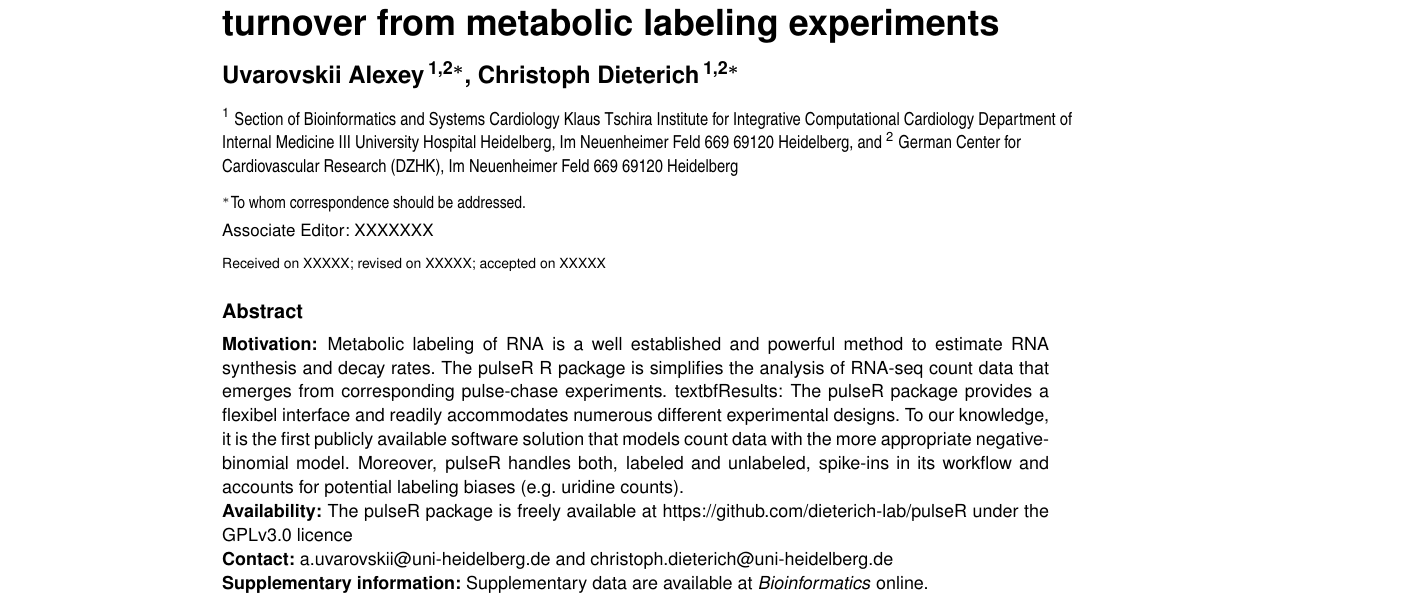
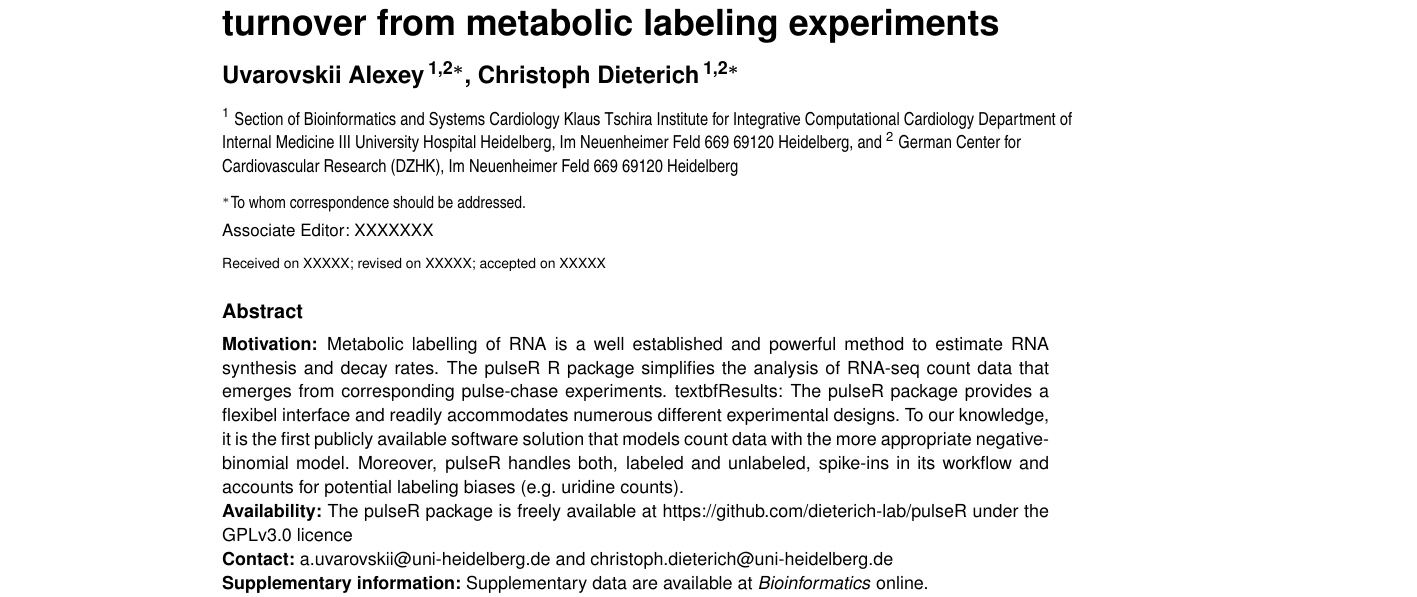
Before and after one commit to dieterich-lab/pulseR-paper, a LaTeX paper (paper/paper.tex): part of page 1 of 3, cut so that both start at the same text. Compiled offline with pdfLaTeX; a missing bibliography style is replaced by a similar one.

Commit message:
fix typo

```diff
--- a/paper/paper.tex
+++ b/paper/paper.tex
@@ -35,8 +35,8 @@ Im Neuenheimer Feld 669
 \editor{Associate Editor: XXXXXXX}
 
 \abstract{\textbf{Motivation:}
-Metabolic labeling of RNA is a well established and powerful method to estimate RNA synthesis and decay rates.
-The pulseR R package is simplifies the analysis of RNA-seq count data that emerges from corresponding pulse-chase experiments.
+Metabolic labelling of RNA is a well established and powerful method to estimate RNA synthesis and decay rates.
+The pulseR R package simplifies the analysis of RNA-seq count data that emerges from corresponding pulse-chase experiments.
 textbf{Results:}
 The pulseR package provides a flexibel interface and readily accommodates numerous different experimental designs.
 To our knowledge, it is the first publicly available software solution that models count data with the more appropriate negative-binomial model.
```
